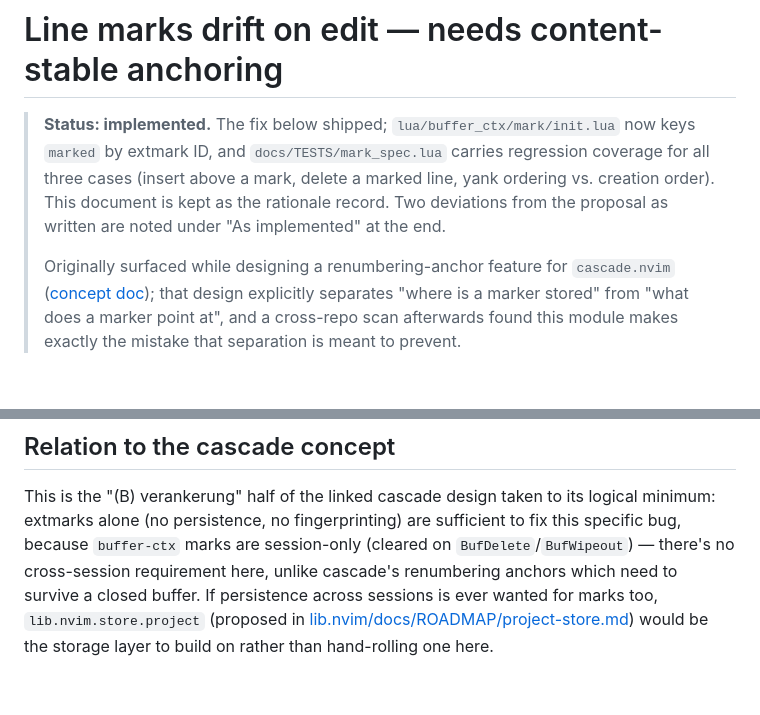
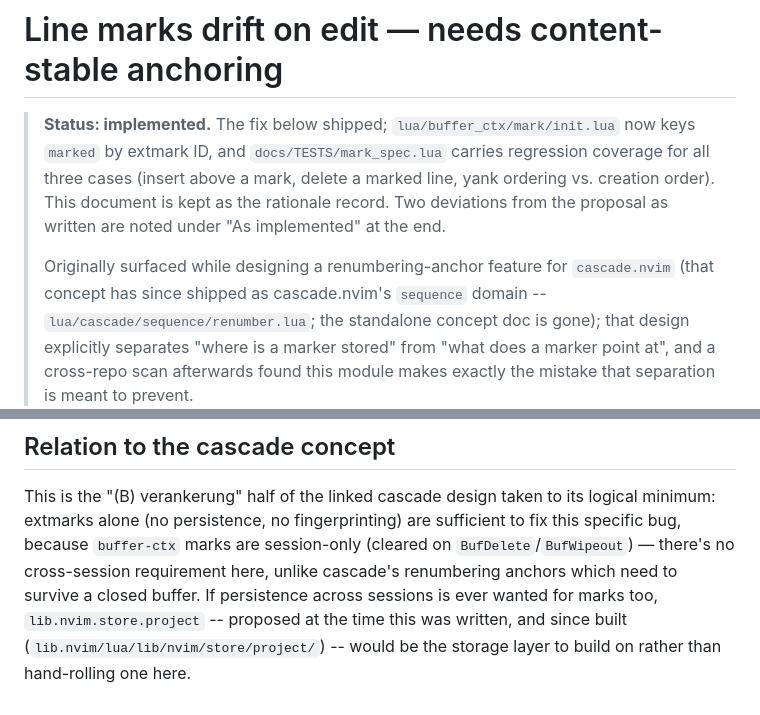
Before and after one commit to StefanBartl/buffer-ctx.nvim, a Markdown page: docs/ROADMAP/anchor-stable-marks.md, 2 parts joined by grey strips. GitHub-like rendering.

Commit message:
docs(roadmap): repoint two cross-repo links at what shipped
anchor-stable-marks.md cited a cascade.nvim concept doc for renumbering anchors
and a lib.nvim proposal for a project store. Both concepts were built and both
documents are gone -- cascade's became its `sequence` domain, lib.nvim's became
`lib.nvim.store.project`. The references now name what exists instead of
pointing across repos at files that do not.

```diff
--- a/docs/ROADMAP/anchor-stable-marks.md
+++ b/docs/ROADMAP/anchor-stable-marks.md
@@ -9,7 +9,8 @@
 >
 > Originally surfaced while designing a
 > renumbering-anchor feature for `cascade.nvim`
-> ([concept doc](../../../cascade.nvim/docs/ROADMAP/renumbering_markers.md));
+> (that concept has since shipped as cascade.nvim's `sequence` domain --
+> `lua/cascade/sequence/renumber.lua`; the standalone concept doc is gone);
 > that design explicitly separates "where is a marker stored" from "what does
 > a marker point at", and a cross-repo scan afterwards found this module makes
 > exactly the mistake that separation is meant to prevent.
@@ -135,6 +136,6 @@ sufficient to fix this specific bug, because `buffer-ctx` marks are
 session-only (cleared on `BufDelete`/`BufWipeout`) — there's no cross-session
 requirement here, unlike cascade's renumbering anchors which need to survive
 a closed buffer. If persistence across sessions is ever wanted for marks too,
-`lib.nvim.store.project` (proposed in
-[lib.nvim/docs/ROADMAP/project-store.md](../../../lib.nvim/docs/ROADMAP/project-store.md))
-would be the storage layer to build on rather than hand-rolling one here.
+`lib.nvim.store.project` -- proposed at the time this was written, and since
+built (`lib.nvim/lua/lib/nvim/store/project/`) -- would be the storage layer to
+build on rather than hand-rolling one here.
```
